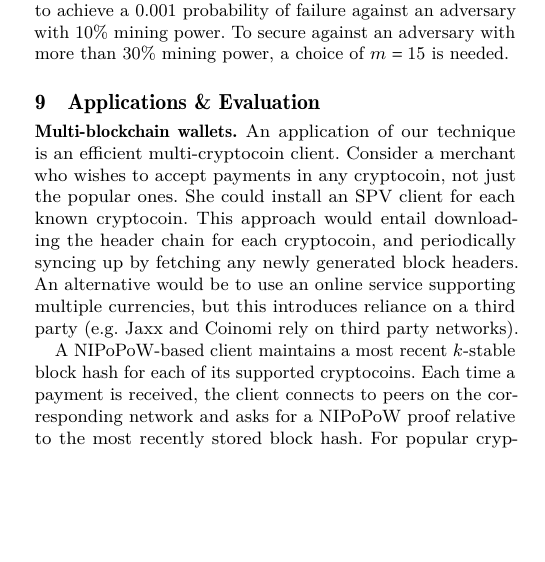
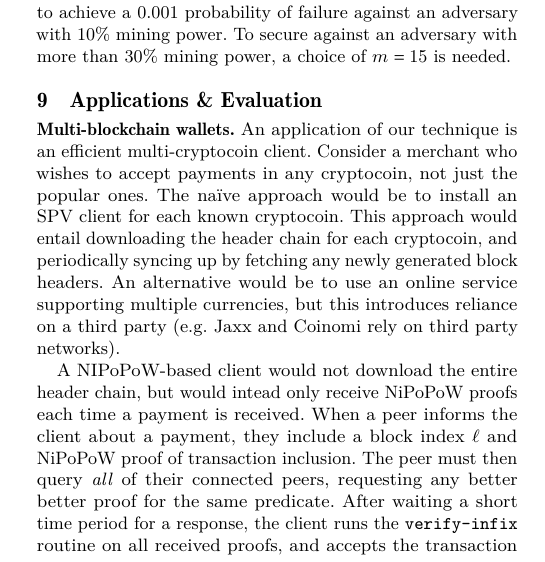
Before and after one commit to dionyziz/popow, a LaTeX paper (whitepaper/nipopows.tex, which reads whitepaper/integration.tex): part of one column of page 10 of 11, cut so that both start at the same text, the shorter picture padded with empty space. Compiled offline with pdfLaTeX.

Commit message:
Description of integration

```diff
--- a/whitepaper/integration.tex
+++ b/whitepaper/integration.tex
@@ -6,18 +6,15 @@
 \label{sec.multichain}
 An application of our technique is an efficient multi-cryptocoin client.
 Consider a merchant who wishes to accept payments in any cryptocoin, not just
-the popular ones. She could install an SPV client for each known cryptocoin.
+the popular ones. The na\"ive approach would be to install an SPV client for each known cryptocoin.
 This approach would entail downloading the header chain for each cryptocoin, and
 periodically syncing up by fetching any newly generated block headers. An
 alternative would be to use an online service supporting multiple currencies,
 but this introduces reliance on a third party (e.g. Jaxx and Coinomi rely on
 third party networks).
 
-A NIPoPoW-based client maintains a most recent $k$-stable block hash for each of
-its supported cryptocoins. Each time a payment is received, the client connects
-to peers on the corresponding network and asks for a NIPoPoW proof relative to
-the most recently stored block hash. For popular cryptocoins, the NIPoPoW-based
-client downloads nearly every block header, like an ordinary SPV client; for
+A NIPoPoW-based client would not download the entire header chain, but would intead only receive NiPoPoW proofs each time a payment is received. When a peer informs the client about a payment, they include a block index $\ell$ and NiPoPoW proof of transaction inclusion. The peer must then query \emph{all} of their connected peers, requesting any better better proof for the same predicate. After waiting a short time period for a response, the client runs the \texttt{verify-infix} routine on all received proofs, and accepts the transaction if the output is \emph{true}. Although initially such proofs must be relative genesis, the client may store the most recently-known ($k$-stable) blockhash for each cryptocoin, such that future payments can include NiPoPoW proofs relative to that. Thus for popluar cryptocoins, the NIPoPoW-based
+client downloads nearly every block header, like an ordinary SPV client; but for
 cryptocoins used infrequently, the NIPoPoW-based client can skip over most
 blocks.
 
```
